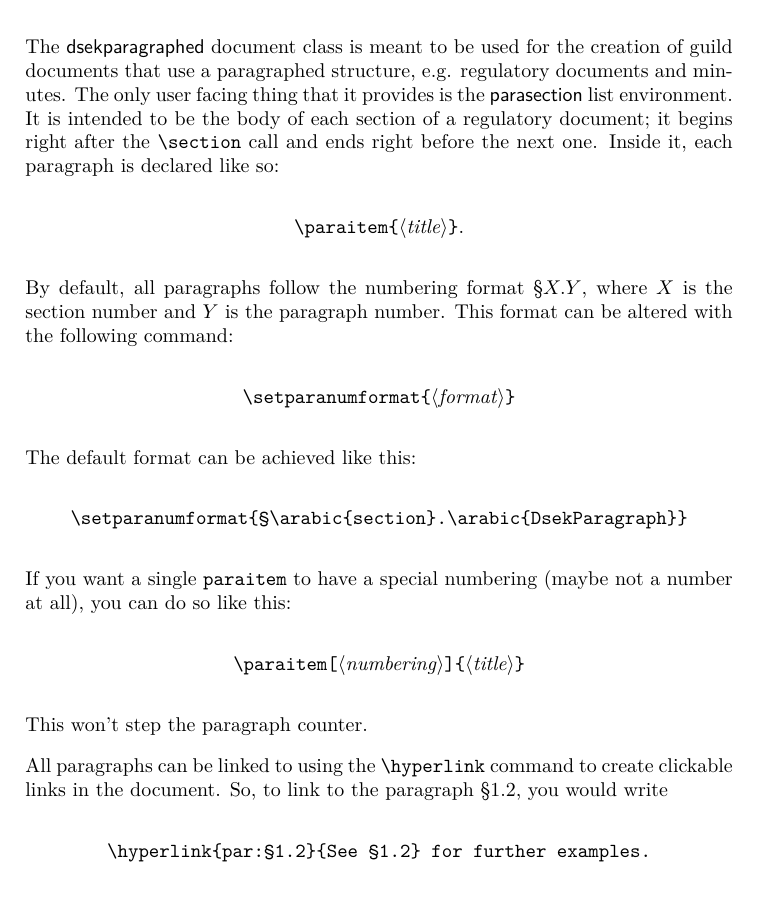
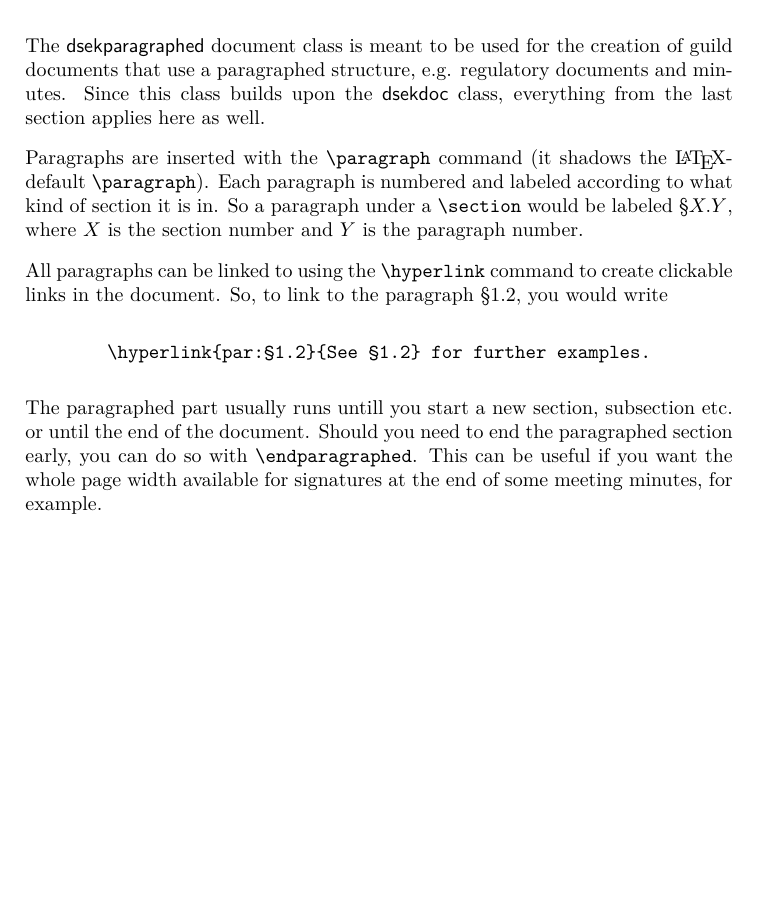
Before and after one commit to Dsek-LTH/dsekdocs, a LaTeX document (dsekdocs.tex): part of page 7 of 8, cut so that both start at the same text, the shorter picture padded with empty space. Compiled offline with XeLaTeX.

Commit message:
Bring documentation of the dsekparagraphed document class up to date

```diff
--- a/dsekdocs.tex
+++ b/dsekdocs.tex
@@ -352,38 +352,14 @@ The \cs{bilaga} command is an alias for the \cs{attachment} command.
 \section{The \textsf{dsekparagraphed} document class}
 The \textsf{dsekparagraphed} document class is meant to be used for the creation
 of guild documents that use a paragraphed structure, e.g. regulatory documents
-and minutes.  The only user facing thing that it provides is the
-\textsf{parasection} list environment.  It is intended to be the body of each
-section of a regulatory document; it begins right after the \cs{section} call
-and ends right before the next one.  Inside it, each paragraph is declared like
-so:
+and minutes.  Since this class builds upon the \textsf{dsekdoc} class,
+everything from the last section applies here as well.
 
-\begin{center}
-  \cs{paraitem}\marg{title}.
-\end{center}
-
-By default, all paragraphs follow the numbering format §\(X.Y\), where \(X\) is
-the section number and \(Y\) is the paragraph number.  This format can be
-altered with the following command:
-
-\begin{center}
-  \cs{setparanumformat}\marg{format}
-\end{center}
-
-The default format can be achieved like this:
-
-\begin{center}
-  \cs{setparanumformat}\texttt{\{§\cs{arabic}\{section\}.\cs{arabic}\{DsekParagraph\}\}}
-\end{center}
-
-If you want a single \texttt{paraitem} to have a special numbering (maybe not a
-number at all), you can do so like this:
-
-\begin{center}
-  \cs{paraitem}\oarg{numbering}\marg{title}
-\end{center}
-
-This won't step the paragraph counter.
+Paragraphs are inserted with the \cs{paragraph} command (it shadows the
+\LaTeX-default \cs{paragraph}).  Each paragraph is numbered and labeled
+according to what kind of section it is in.  So a paragraph under a \cs{section}
+would be labeled §\(X.Y\), where \(X\) is the section number and \(Y\) is the
+paragraph number.
 
 All paragraphs can be linked to using the \cs{hyperlink} command to create
 clickable links in the document.  So, to link to the paragraph §1.2, you would
@@ -392,6 +368,12 @@ write
 \begin{center}
   \cs{hyperlink}\texttt{\{par:§1.2\}\{See §1.2\} for further examples.}
 \end{center}
+
+The paragraphed part usually runs untill you start a new section, subsection
+etc. or until the end of the document.  Should you need to end the paragraphed
+section early, you can do so with \cs{endparagraphed}.  This can be useful if
+you want the whole page width available for signatures at the end of some
+meeting minutes, for example.
 
 \section{The \textsf{dsekmotion} document class}
 The \textsf{dsekmotion} document class is meant to be used for creating
```
